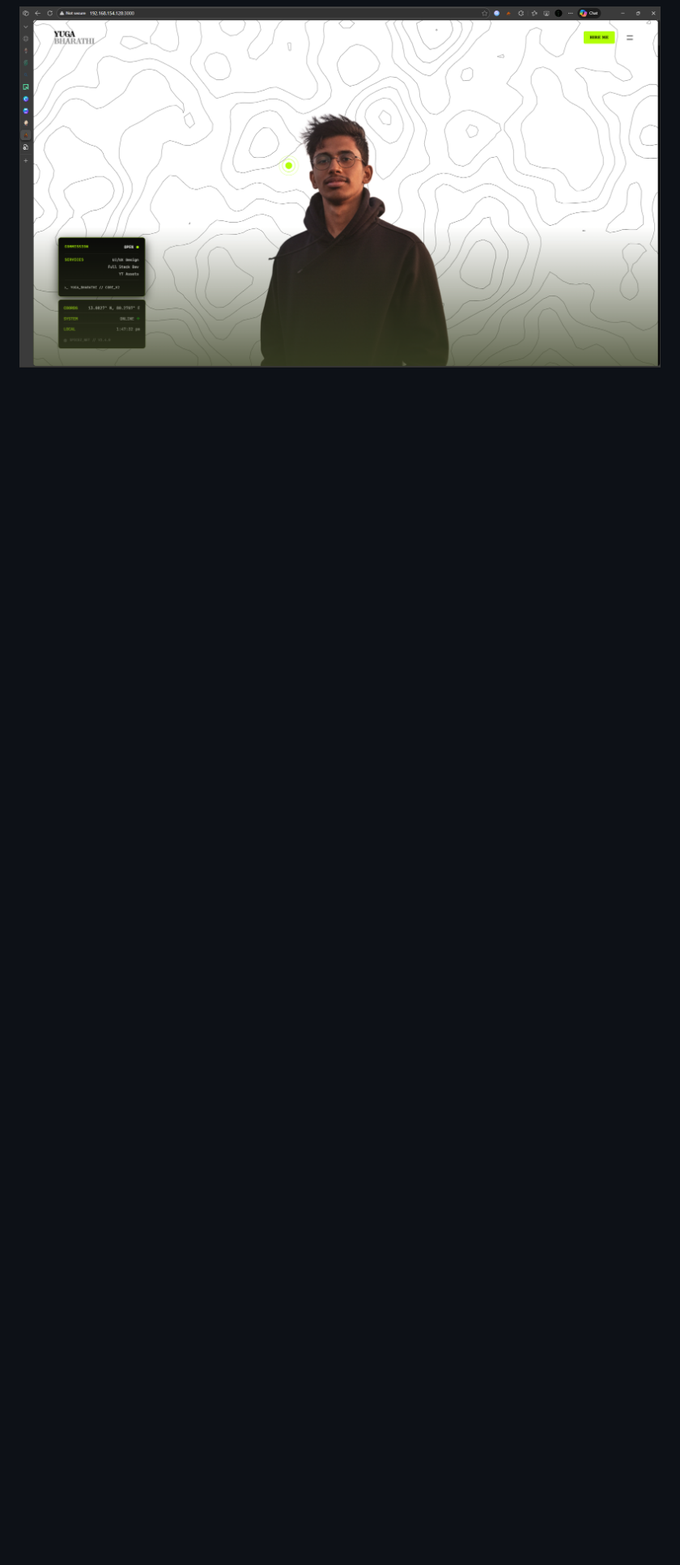
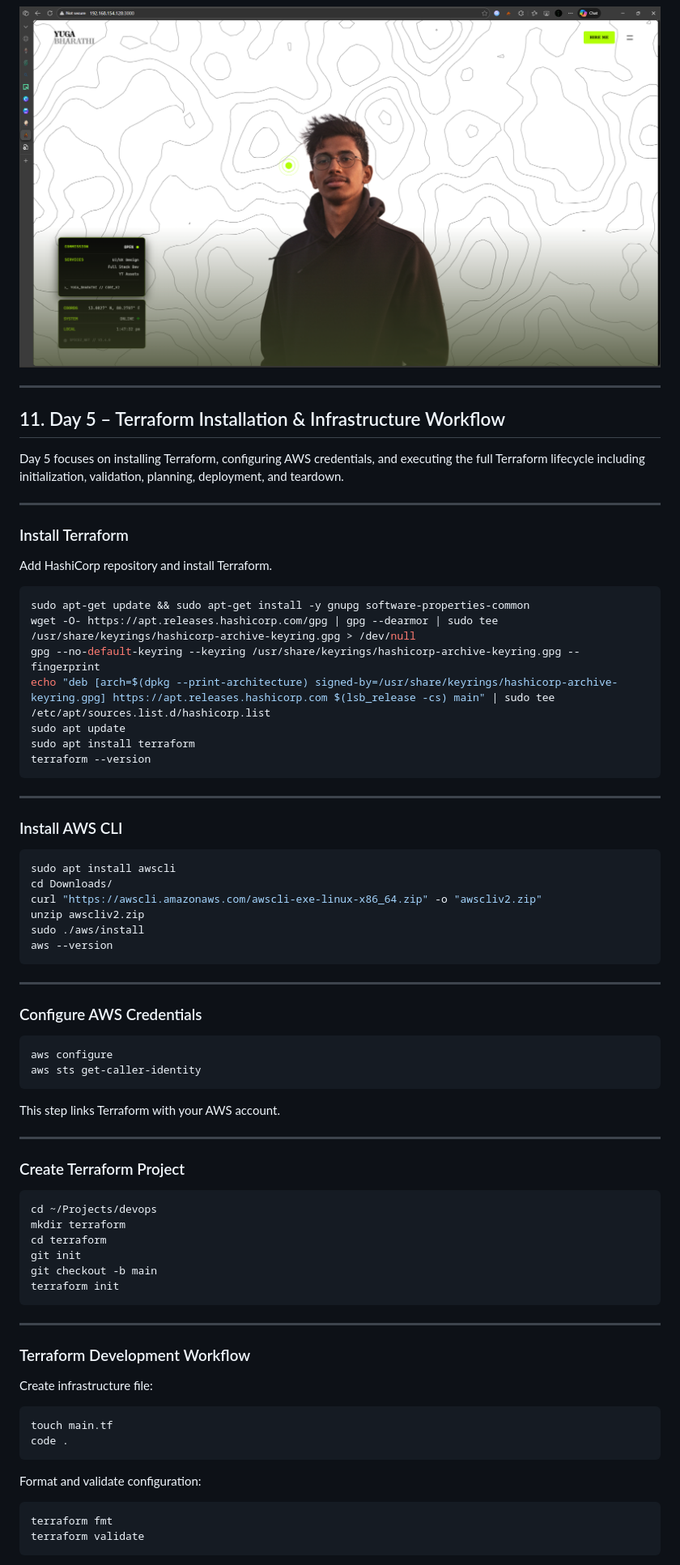
Before and after one commit to spiicez21/KEC-Devops-Class, a Markdown page: README.md, the part around one of its changes. Shown at 81% size. Drawn GitHub-style; blank space fills up the shorter version.

Commit message:
Add Terraform installation and workflow instructions
Added instructions for installing Terraform and AWS CLI, configuring AWS credentials, and managing Terraform projects.

````diff
--- a/README.md
+++ b/README.md
@@ -295,3 +295,81 @@ Deployment completed successfully.
 ![output](./Images/2.png)
 
 ![output](./Images/21.png)
+
+---
+
+## 11. Day 5 – Terraform Installation & Infrastructure Workflow
+
+Day 5 focuses on installing Terraform, configuring AWS credentials, and executing the full Terraform lifecycle including initialization, validation, planning, deployment, and teardown.
+
+---
+
+### Install Terraform
+
+Add HashiCorp repository and install Terraform.
+
+```bash
+sudo apt-get update && sudo apt-get install -y gnupg software-properties-common
+wget -O- https://apt.releases.hashicorp.com/gpg | gpg --dearmor | sudo tee /usr/share/keyrings/hashicorp-archive-keyring.gpg > /dev/null
+gpg --no-default-keyring --keyring /usr/share/keyrings/hashicorp-archive-keyring.gpg --fingerprint
+echo "deb [arch=$(dpkg --print-architecture) signed-by=/usr/share/keyrings/hashicorp-archive-keyring.gpg] https://apt.releases.hashicorp.com $(lsb_release -cs) main" | sudo tee /etc/apt/sources.list.d/hashicorp.list
+sudo apt update
+sudo apt install terraform
+terraform --version
+```
+
+---
+
+### Install AWS CLI
+
+```bash
+sudo apt install awscli
+cd Downloads/
+curl "https://awscli.amazonaws.com/awscli-exe-linux-x86_64.zip" -o "awscliv2.zip"
+unzip awscliv2.zip
+sudo ./aws/install
+aws --version
+```
+
+---
+
+### Configure AWS Credentials
+
+```bash
+aws configure
+aws sts get-caller-identity
+```
+
+This step links Terraform with your AWS account.
+
+---
+
+### Create Terraform Project
+
+```bash
+cd ~/Projects/devops
+mkdir terraform
+cd terraform
+git init
+git checkout -b main
+terraform init
+```
+
+---
+
+### Terraform Development Workflow
+
+Create infrastructure file:
+
+```bash
+touch main.tf
+code .
+```
+
+Format and validate configuration:
+
+```bash
+terraform fmt
+terraform validate
+```
+
````
Also changed, not shown: other parts of README.md (+34 -0 lines).
